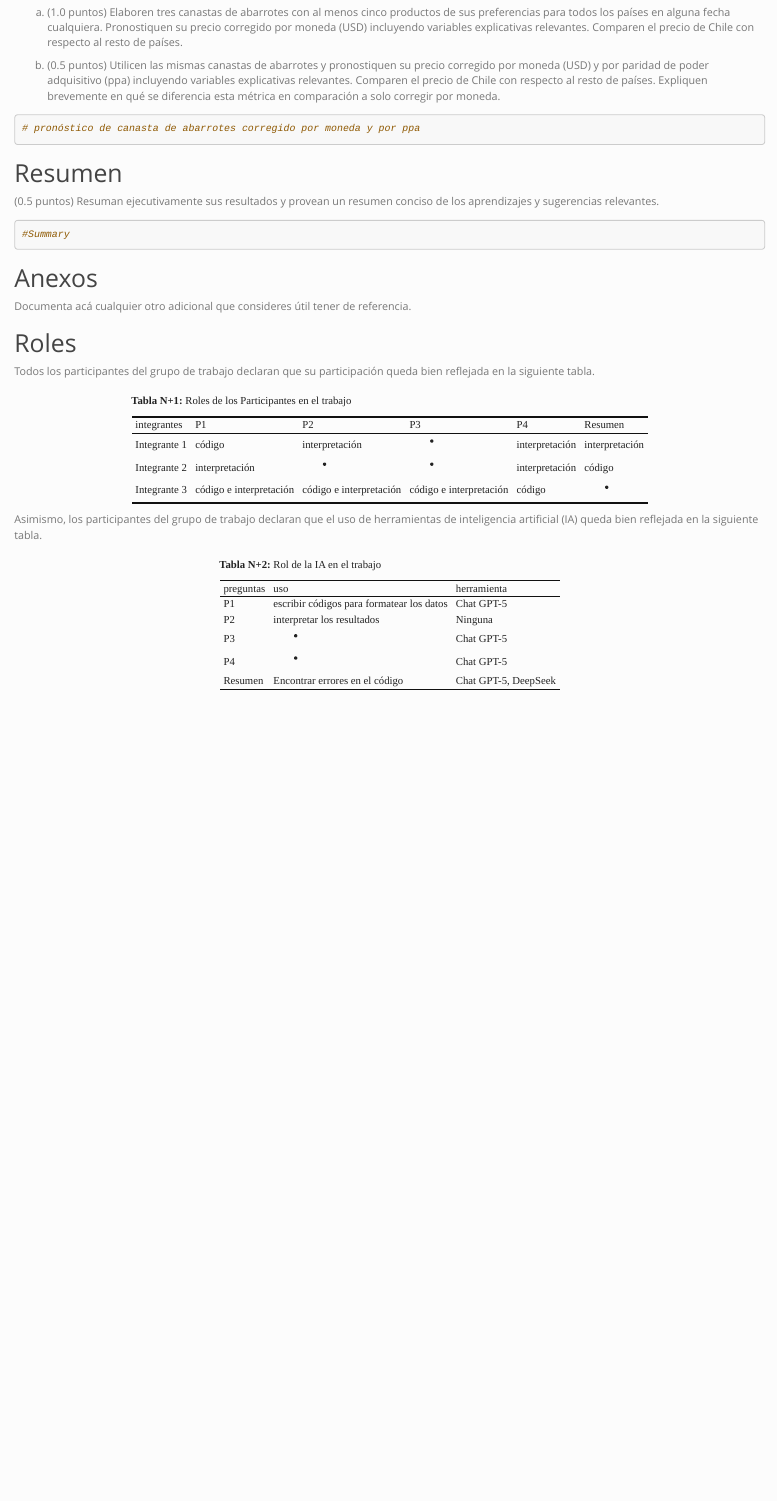
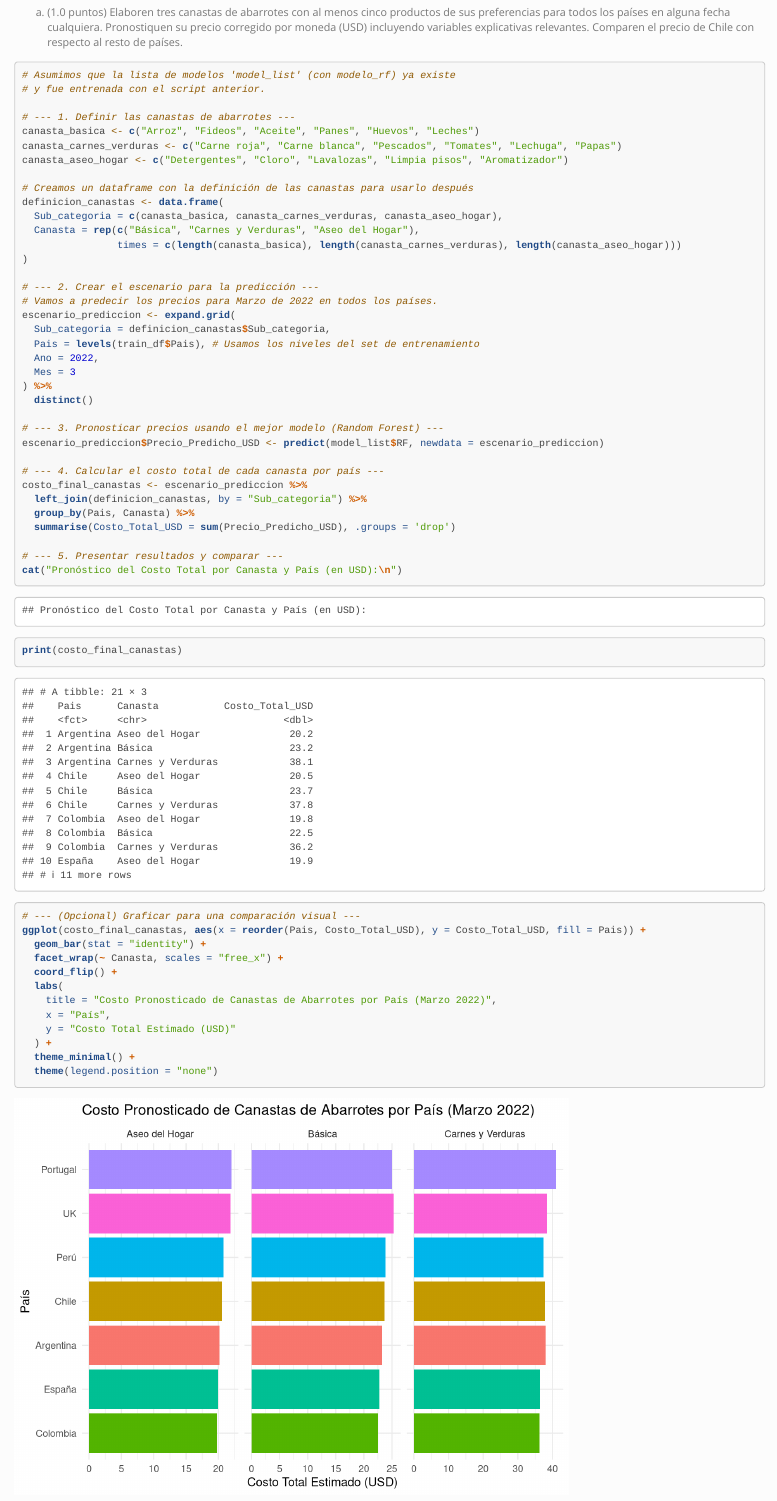
Before and after one commit to LeandroVisai/Uni, an R Markdown document (Ingenieria de marketing/Tarea1/Tarea 1 IN5162 Pri 2025.Rmd): the page in a window 1100 px wide, from 14160 px down. Rendered offline with R 4.5, knitr and Pandoc, with nearby package versions; code that draws random numbers runs with fixed seeds of ours; some code elsewhere in the file could not run offline; long lines of code are wrapped.

Commit message:
Add prediction scenarios for basic, meat and vegetable, and household cleaning baskets; calculate total costs and visualize results for March 2022.

````diff
--- a/Ingenieria de marketing/Tarea1/Tarea 1 IN5162 Pri 2025.Rmd
+++ b/Ingenieria de marketing/Tarea1/Tarea 1 IN5162 Pri 2025.Rmd
@@ -566,6 +569,56 @@ a. (1.0 puntos) Elaboren tres canastas de abarrotes con al menos cinco productos
 
 ```{r P4a}
 
+# Asumimos que la lista de modelos 'model_list' (con modelo_rf) ya existe
+# y fue entrenada con el script anterior.
+
+# --- 1. Definir las canastas de abarrotes ---
+canasta_basica <- c("Arroz", "Fideos", "Aceite", "Panes", "Huevos", "Leches")
+canasta_carnes_verduras <- c("Carne roja", "Carne blanca", "Pescados", "Tomates", "Lechuga", "Papas")
+canasta_aseo_hogar <- c("Detergentes", "Cloro", "Lavalozas", "Limpia pisos", "Aromatizador")
+
+# Creamos un dataframe con la definición de las canastas para usarlo después
+definicion_canastas <- data.frame(
+  Sub_categoria = c(canasta_basica, canasta_carnes_verduras, canasta_aseo_hogar),
+  Canasta = rep(c("Básica", "Carnes y Verduras", "Aseo del Hogar"),
+                times = c(length(canasta_basica), length(canasta_carnes_verduras), length(canasta_aseo_hogar)))
+)
+
+# --- 2. Crear el escenario para la predicción ---
+# Vamos a predecir los precios para Marzo de 2022 en todos los países.
+escenario_prediccion <- expand.grid(
+  Sub_categoria = definicion_canastas$Sub_categoria,
+  Pais = levels(train_df$Pais), # Usamos los niveles del set de entrenamiento
+  Ano = 2022,
+  Mes = 3
+) %>%
+  distinct()
+
+# --- 3. Pronosticar precios usando el mejor modelo (Random Forest) ---
+escenario_prediccion$Precio_Predicho_USD <- predict(model_list$RF, newdata = escenario_prediccion)
+
+# --- 4. Calcular el costo total de cada canasta por país ---
+costo_final_canastas <- escenario_prediccion %>%
+  left_join(definicion_canastas, by = "Sub_categoria") %>%
+  group_by(Pais, Canasta) %>%
+  summarise(Costo_Total_USD = sum(Precio_Predicho_USD), .groups = 'drop')
+
+# --- 5. Presentar resultados y comparar ---
+cat("Pronóstico del Costo Total por Canasta y País (en USD):\n")
+print(costo_final_canastas)
+
+# --- (Opcional) Graficar para una comparación visual ---
+ggplot(costo_final_canastas, aes(x = reorder(Pais, Costo_Total_USD), y = Costo_Total_USD, fill = Pais)) +
+  geom_bar(stat = "identity") +
+  facet_wrap(~ Canasta, scales = "free_x") +
+  coord_flip() +
+  labs(
+    title = "Costo Pronosticado de Canastas de Abarrotes por País (Marzo 2022)",
+    x = "País",
+    y = "Costo Total Estimado (USD)"
+  ) +
+  theme_minimal() +
+  theme(legend.position = "none")
 
 ```
 
@@ -594,8 +647,7 @@ Documenta acá cualquier otro adicional que consideres útil tener de referencia
 Todos los participantes del grupo de trabajo declaran que su participación queda bien reflejada en la siguiente tabla.
 
 ```{r, message=FALSE, echo=FALSE, warning=FALSE}
-library(dplyr)
-library(kableExtra)
+
 
 roles <- data.frame(
   integrantes = c("Integrante 1", "Integrante 2", "Integrante 3"),
````
Also changed, not shown: Ingenieria de marketing/Tarea1/Tarea 1 IN5162 Pri 2025.Rmd (3 more changed lines).
